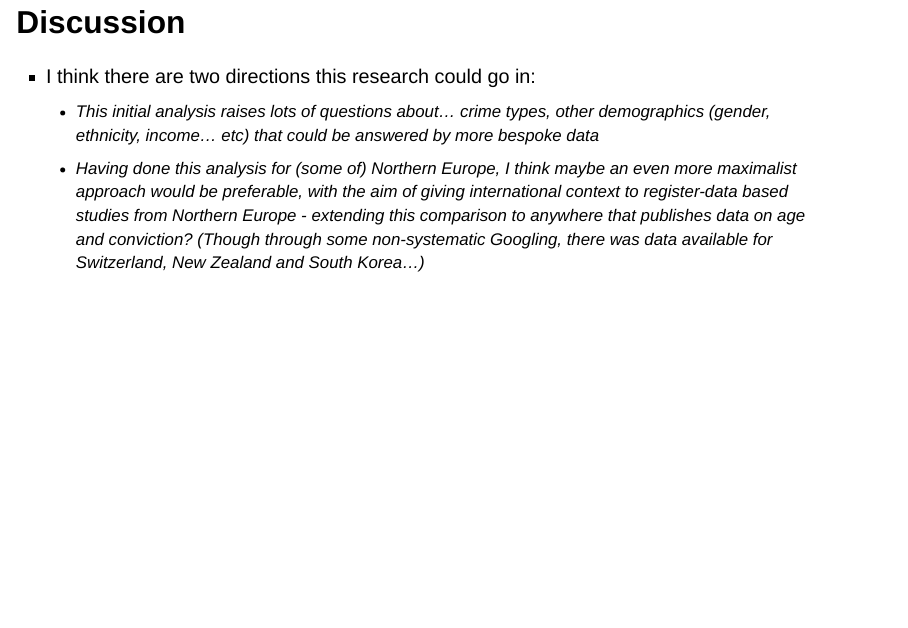
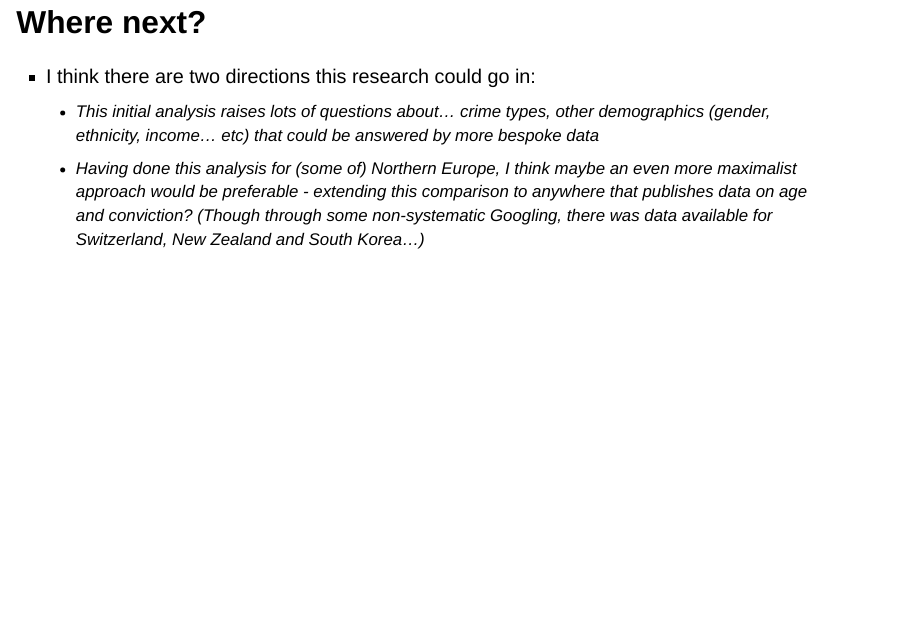
Before and after one commit to benmatthewsed/age_crime_curve_europe, a Quarto document (age_crime_curve_europe.qmd): page 32 of 52. Rendered offline with R 4.5, knitr and Pandoc in place of Quarto, with nearby package versions; drawn as Slidy slides in place of the format the file asks for.

Commit message:
final final updates

```diff
--- a/age_crime_curve_europe.qmd
+++ b/age_crime_curve_europe.qmd
@@ -166,11 +166,11 @@ editor: visual
 -   I'd say that three of the four countries showed pretty 'classic' annual age-crime curves throughout the period analysed, but one didn't
 -   This is implies that there are pretty stark between country differences in how the age-crime curve has changed over time?
 
-## Discussion
+## Where next?
 
 -   I think there are two directions this research could go in:
     -   This initial analysis raises lots of questions about... crime types, other demographics (gender, ethnicity, income... etc) that could be answered by more bespoke data
-    -   Having done this analysis for (some of) Northern Europe, I think maybe an even more maximalist approach would be preferable, with the aim of giving international context to register-data based studies from Northern Europe - extending this comparison to anywhere that publishes data on age and conviction? (Though through some non-systematic Googling, there was data available for Switzerland, New Zealand and South Korea...)
+    -   Having done this analysis for (some of) Northern Europe, I think maybe an even more maximalist approach would be preferable - extending this comparison to anywhere that publishes data on age and conviction? (Though through some non-systematic Googling, there was data available for Switzerland, New Zealand and South Korea...)
 
 ## Thank you! {.smaller background-image="resources/background.png"}
 
```
Also changed, not shown: 1 other file.
